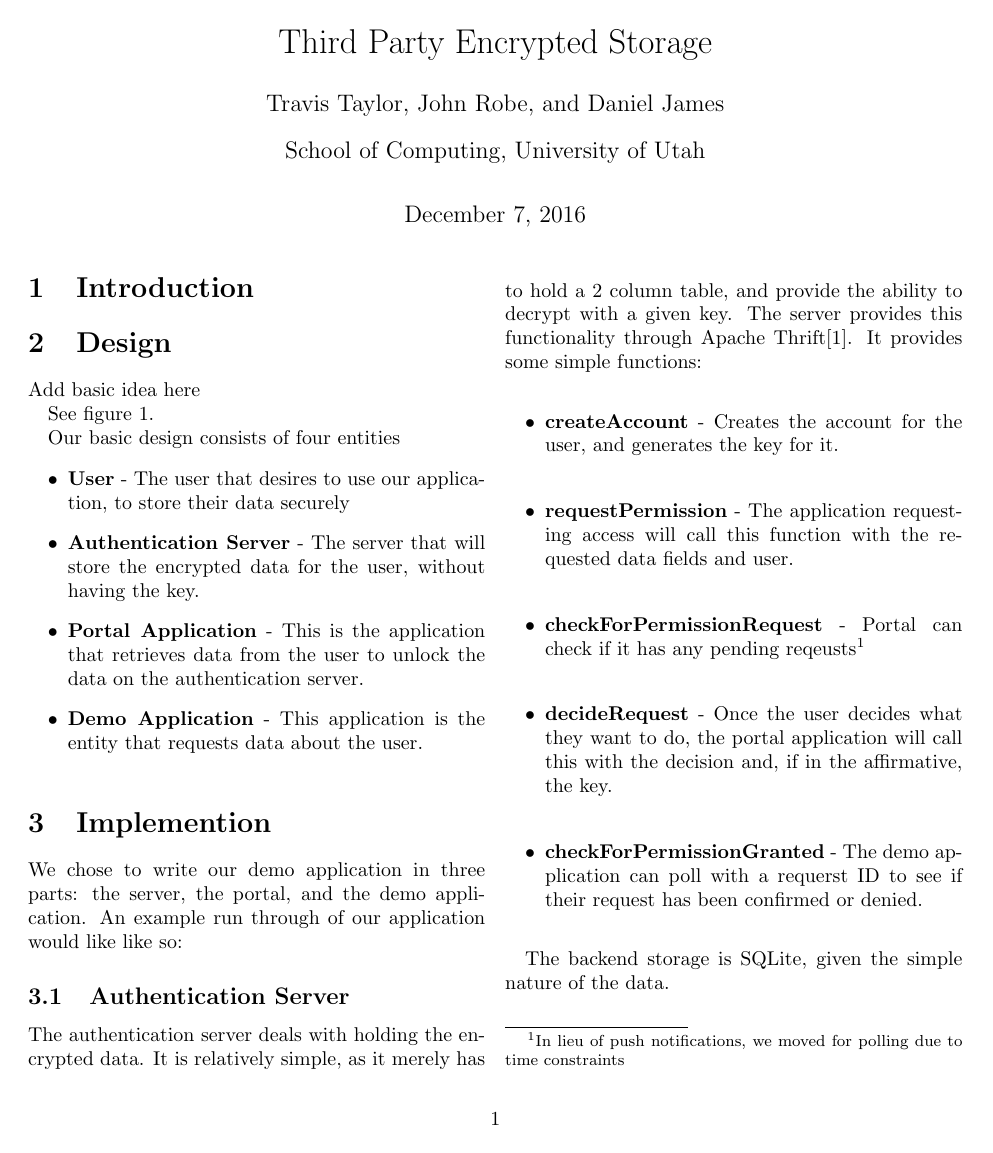
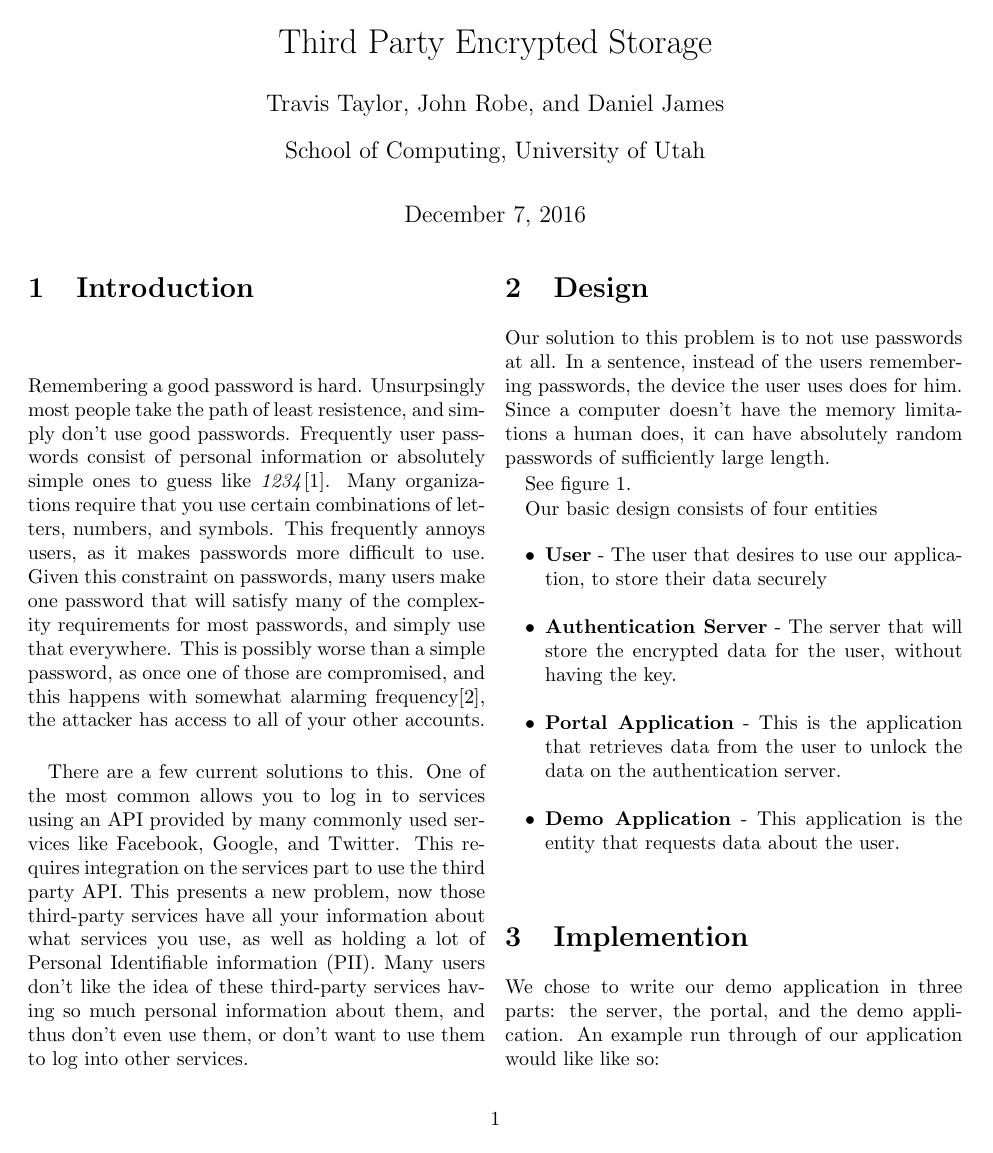
Before and after one commit to jrobe/cs5490, a LaTeX document (paper/paper.tex): page 1 of 3. Compiled offline with pdfLaTeX.

Commit message:
Add to paper.

```diff
--- a/paper/paper.tex
+++ b/paper/paper.tex
@@ -2,6 +2,7 @@
 \usepackage{epsfig,xspace,url}
 \usepackage{authblk}
 \usepackage{graphicx}
+\usepackage{listings}
 \graphicspath{ {images/} }
 
 \title{Third Party Encrypted Storage}
@@ -10,13 +11,27 @@
 
 \begin{document}
 
+%Code listing formatting
+\lstdefinestyle{codestyle}{
+    basicstyle=\footnotesize,
+    frame=single,
+    breaklines=true
+}
+\lstset{style=codestyle}
+
+
 \maketitle
 
 \section{Introduction}
 
+Remembering a good password is hard. Unsurpsingly most people take the path of least resistence, and simply don't use good passwords. Frequently user passwords consist of personal information or absolutely simple ones to guess like \textit{1234}\cite{easypass}. Many organizations require that you use certain combinations of letters, numbers, and symbols. This frequently annoys users, as it makes passwords more difficult to use. Given this constraint on passwords, many users make one password that will satisfy many of the complexity requirements for most passwords, and simply use that everywhere. This is possibly worse than a simple password, as once one of those are compromised, and this happens with somewhat alarming frequency\cite{databreach}, the attacker has access to all of your other accounts.
+
+There are a few current solutions to this. One of the most common allows you to log in to services using an API provided by many commonly used services like Facebook, Google, and Twitter. This requires integration on the services part to use the third party API. This presents a new problem, now those third-party services have all your information about what services you use, as well as holding a lot of Personal Identifiable information (PII). Many users don't like the idea of these third-party services having so much personal information about them, and thus don't even use them, or don't want to use them to log into other services.
+
+
 \section{Design}
 
-Add basic idea here
+Our solution to this problem is to not use passwords at all. In a sentence, instead of the users remembering passwords, the device the user uses does for him. Since a computer doesn't have the memory limitations a human does, it can have absolutely random passwords of sufficiently large length.
 
 See figure \ref{design}.
 
@@ -55,7 +77,7 @@ Our basic design consists of four entities
         \item \textbf{checkForPermissionGranted} - The demo application can poll with a requerst ID to see if their request has been confirmed or denied.
     \end{itemize}
 
-The backend storage is SQLite, given the simple nature of the data.
+The backend storage is SQLite, given the simple nature of the data. This could have also been done in a key-value pair database, however, that would have required setting up another server for this.
 \subsection{Portal Application}
 \subsection{Demo Application}
 
```
Also changed, not shown: paper/biblio.bib (+10 -0 lines), paper/paper.tex (7 more changed lines).
